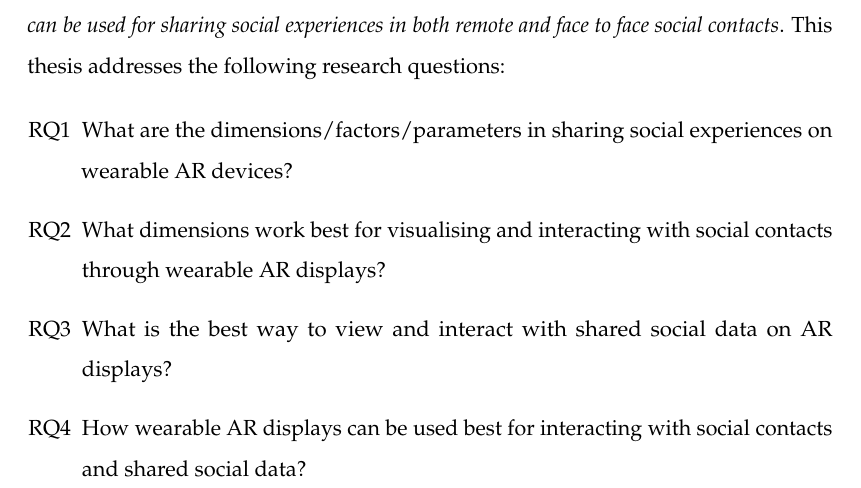
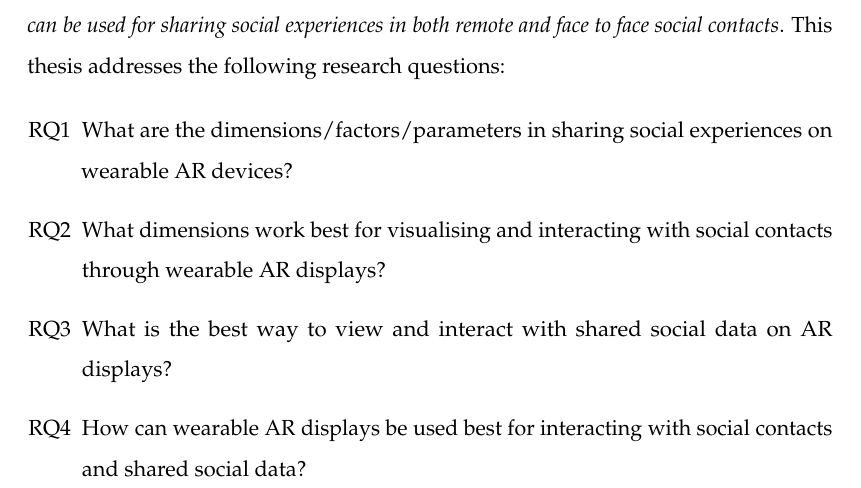
Before and after one commit to an83/Alaeddin-s-Thesis, a LaTeX thesis (main.tex, which reads Chapters/10-intro.tex): part of page 34 of 139, cut so that both start at the same text. Compiled offline with pdfLaTeX.

Commit message:
Update on Overleaf.

```diff
--- a/Chapters/10-intro.tex
+++ b/Chapters/10-intro.tex
@@ -102,7 +102,7 @@ This thesis targets the future where AR devices are used every day, and social n
     }
     % (chapter 4 - social interaction continuum)
     \item{\label{rq:interaction}
-    How wearable AR displays can be used best for interacting with social contacts and shared social data?
+    How can wearable AR displays be used best for interacting with social contacts and shared social data?
     % \\(option 1): How to represent annotations/tags on wearable AR devices for shared social experiences?
     % \\(option 2): How annotations/tags are used as interaction method in social AR?
     % \\(option 3): What are the options/parameters of annotation that can be changed in social AR?
```
